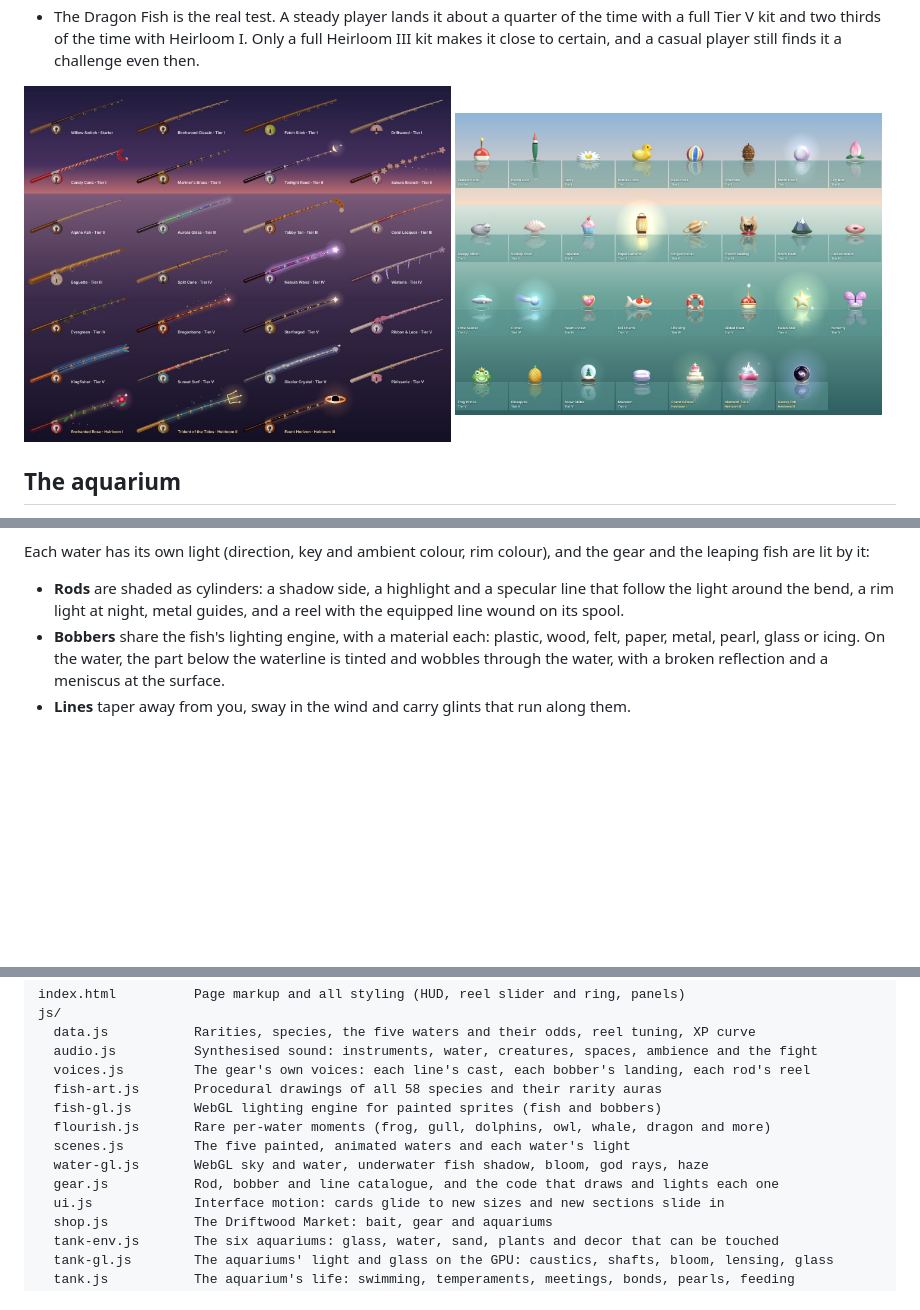
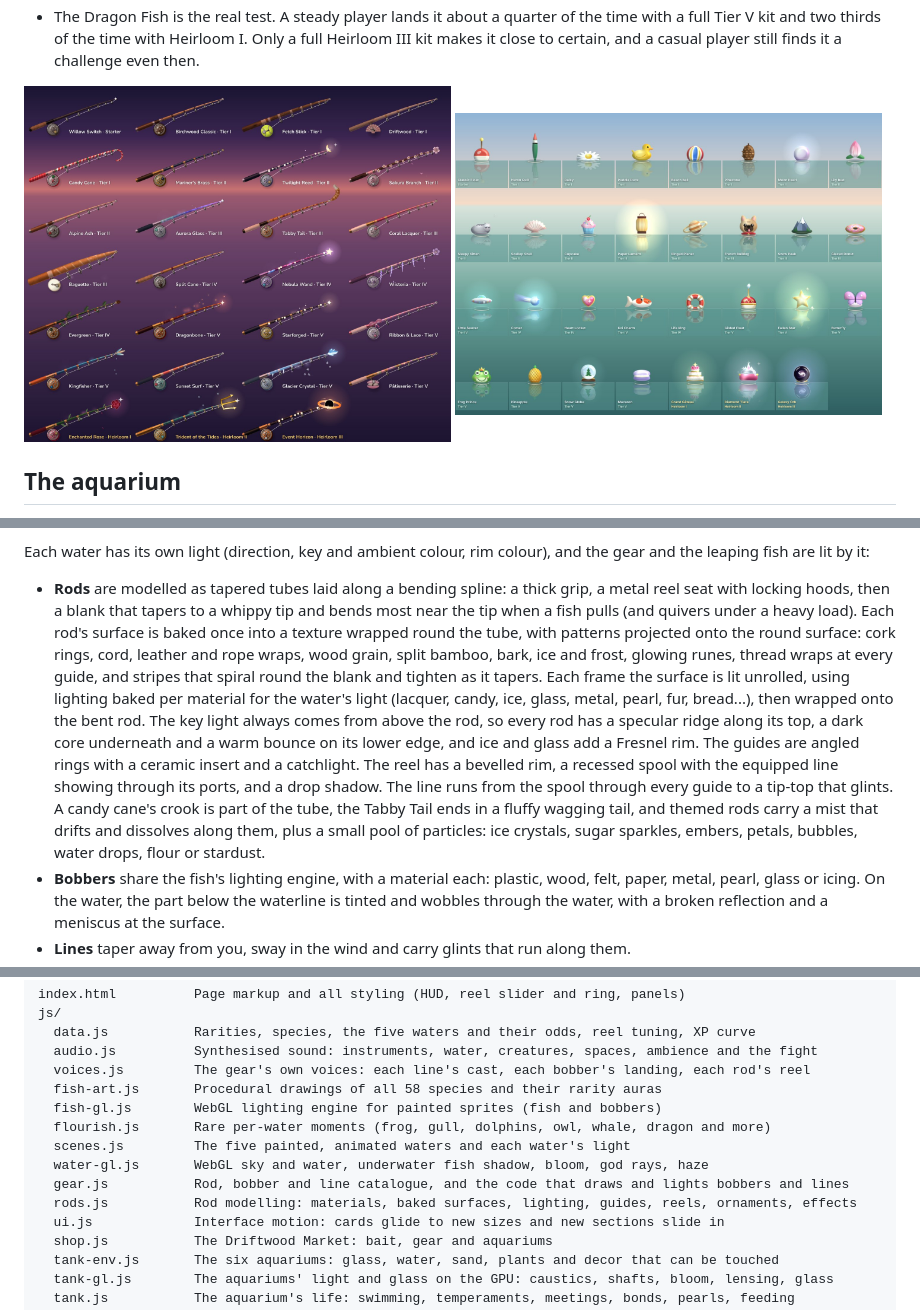
Before and after one commit to VUVRTroopers/Tidesong-Fishing, a Markdown page: README.md, 3 parts joined by grey strips. Drawn GitHub-style; pictures changed too: docs/screenshots/rods.jpg; blank space fills up the shorter version.

```diff
--- a/README.md
+++ b/README.md
@@ -285,9 +285,21 @@ The sky and water render in WebGL behind a 2D canvas:
 Each water has its own light (direction, key and ambient colour, rim colour), and the gear and the
 leaping fish are lit by it:
 
-- **Rods** are shaded as cylinders: a shadow side, a highlight and a specular line that follow the
-  light around the bend, a rim light at night, metal guides, and a reel with the equipped line wound
-  on its spool.
+- **Rods** are modelled as tapered tubes laid along a bending spline: a thick grip, a metal reel seat
+  with locking hoods, then a blank that tapers to a whippy tip and bends most near the tip when a fish
+  pulls (and quivers under a heavy load). Each rod's surface is baked once into a texture wrapped round
+  the tube, with patterns projected onto the round surface: cork rings, cord, leather and rope wraps,
+  wood grain, split bamboo, bark, ice and frost, glowing runes, thread wraps at every guide, and stripes
+  that spiral round the blank and tighten as it tapers. Each frame the surface is lit unrolled, using
+  lighting baked per material for the water's light (lacquer, candy, ice, glass, metal, pearl, fur,
+  bread...), then wrapped onto the bent rod. The key light always comes from above the rod, so every rod
+  has a specular ridge along its top, a dark core underneath and a warm bounce on its lower edge, and
+  ice and glass add a Fresnel rim. The guides are angled rings with a ceramic insert and a catchlight.
+  The reel has a bevelled rim, a recessed spool with the equipped line showing through its ports, and a
+  drop shadow. The line runs from the spool through every guide to a tip-top that glints. A candy
+  cane's crook is part of the tube, the Tabby Tail ends in a fluffy wagging tail, and themed rods carry
+  a mist that drifts and dissolves along them, plus a small pool of particles: ice crystals, sugar
+  sparkles, embers, petals, bubbles, water drops, flour or stardust.
 - **Bobbers** share the fish's lighting engine, with a material each: plastic, wood, felt, paper,
   metal, pearl, glass or icing. On the water, the part below the waterline is tinted and wobbles
   through the water, with a broken reflection and a meniscus at the surface.
@@ -402,7 +414,8 @@ js/
   flourish.js       Rare per-water moments (frog, gull, dolphins, owl, whale, dragon and more)
   scenes.js         The five painted, animated waters and each water's light
   water-gl.js       WebGL sky and water, underwater fish shadow, bloom, god rays, haze
-  gear.js           Rod, bobber and line catalogue, and the code that draws and lights each one
+  gear.js           Rod, bobber and line catalogue, and the code that draws and lights bobbers and lines
+  rods.js           Rod modelling: materials, baked surfaces, lighting, guides, reels, ornaments, effects
   ui.js             Interface motion: cards glide to new sizes and new sections slide in
   shop.js           The Driftwood Market: bait, gear and aquariums
   tank-env.js       The six aquariums: glass, water, sand, plants and decor that can be touched
```
Also changed, not shown: other parts of README.md (+1 -1 lines), 3 other files.
